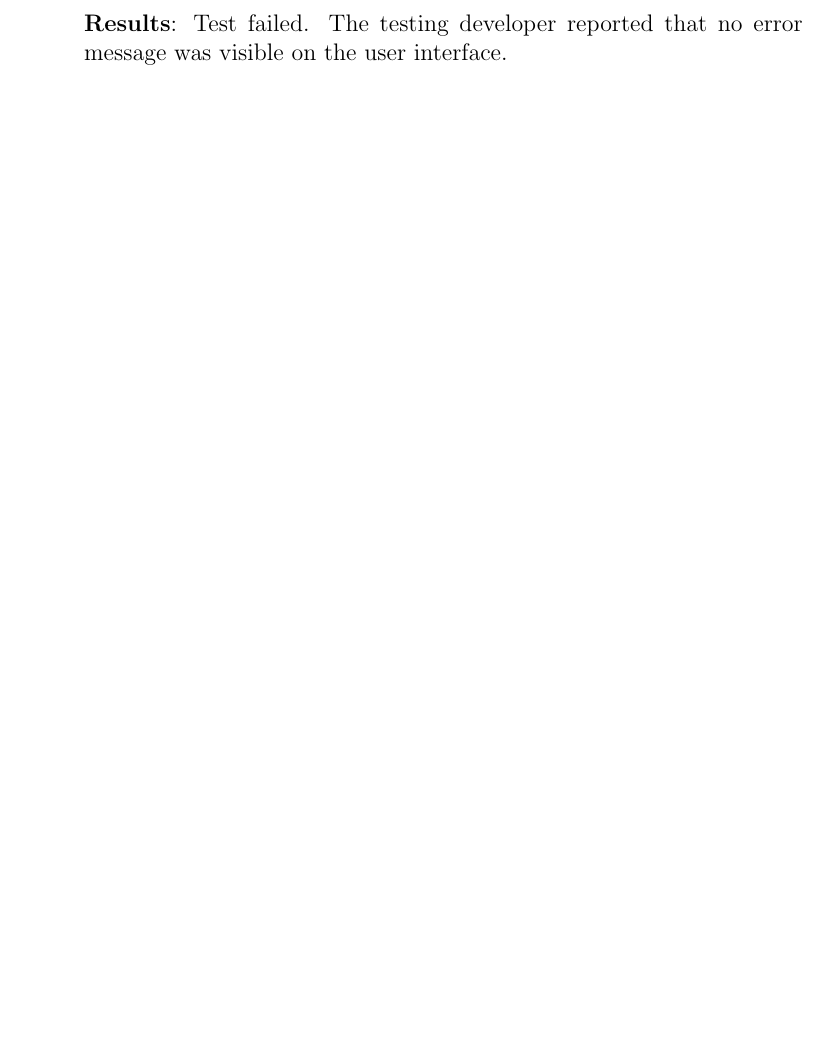
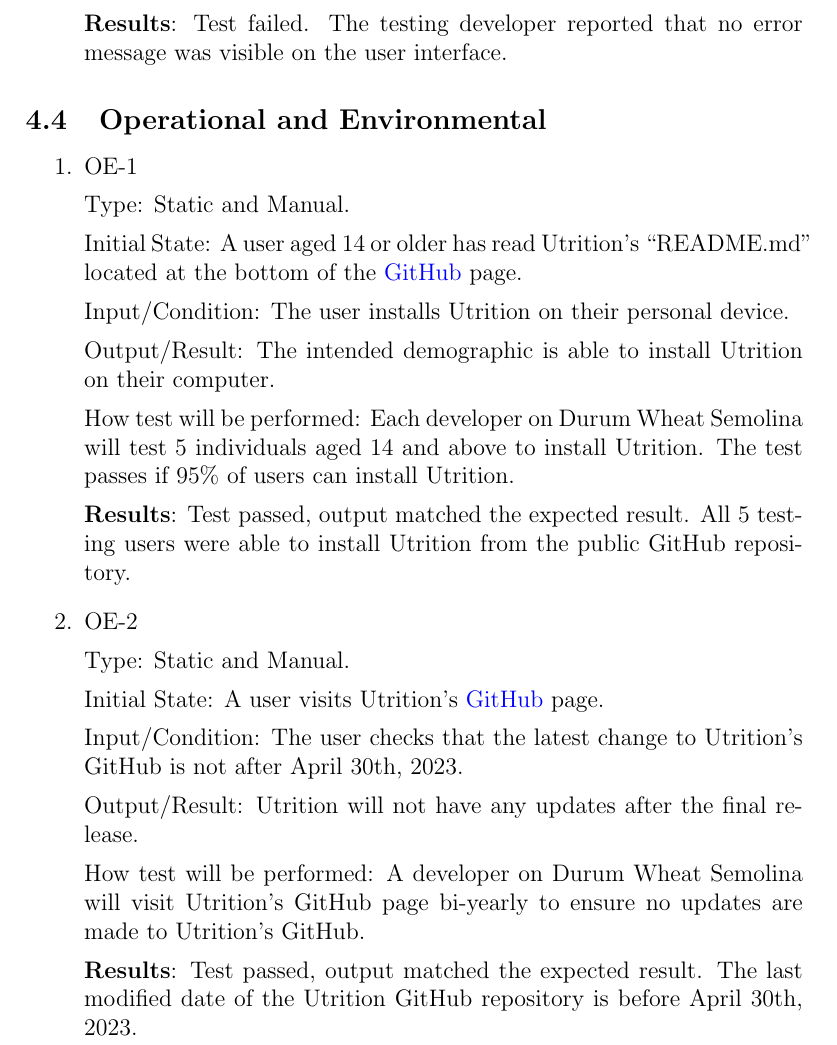
Before and after one commit to jeff-rey-wang/utrition, a LaTeX document (docs/VnVReport/VnVReport.tex): part of page 18 of 19 before the commit and part of page 18 of 20 after it, cut so that both start at the same text, the shorter picture padded with empty space. Compiled offline with pdfLaTeX.

Commit message:
vnv report NF - operational & environmental

```diff
--- a/docs/VnVReport/VnVReport.tex
+++ b/docs/VnVReport/VnVReport.tex
@@ -485,6 +485,40 @@
 
 	\end{enumerate}
 
+	\subsection{Operational and Environmental}
+
+	\begin{enumerate}
+
+		\item{OE-1}
+
+		Type: Static and Manual.
+
+		Initial State: A user aged 14 or older has read Utrition’s “README.md” located at the bottom of the \href{https://github.com/jeff-rey-wang/utrition/}{GitHub} page.
+
+		Input/Condition: The user installs Utrition on their personal device.
+
+		Output/Result: The intended demographic is able to install Utrition on their computer.
+
+		How test will be performed: Each developer on Durum Wheat Semolina will test 5 individuals aged 14 and above to install Utrition. The test passes if 95\% of users can install Utrition.
+
+		\textbf{Results}: Test passed, output matched the expected result. All 5 testing users were able to install Utrition from the public GitHub repository.
+
+		\item{OE-2}
+
+		Type: Static and Manual.
+
+		Initial State: A user visits Utrition’s \href{https://github.com/jeff-rey-wang/utrition/}{GitHub} page.
+
+		Input/Condition: The user checks that the latest change to Utrition’s GitHub is not after April 30th, 2023.
+
+		Output/Result: Utrition will not have any updates after the final release.
+
+		How test will be performed: A developer on Durum Wheat Semolina will visit Utrition’s GitHub page bi-yearly to ensure no updates are made to Utrition’s GitHub.
+
+		\textbf{Results}: Test passed, output matched the expected result. The last modified date of the Utrition GitHub repository is before April 30th, 2023.
+
+	\end{enumerate}
+
 	\subsection{etc.}
 
 	\section{Comparison to Existing Implementation}
```
